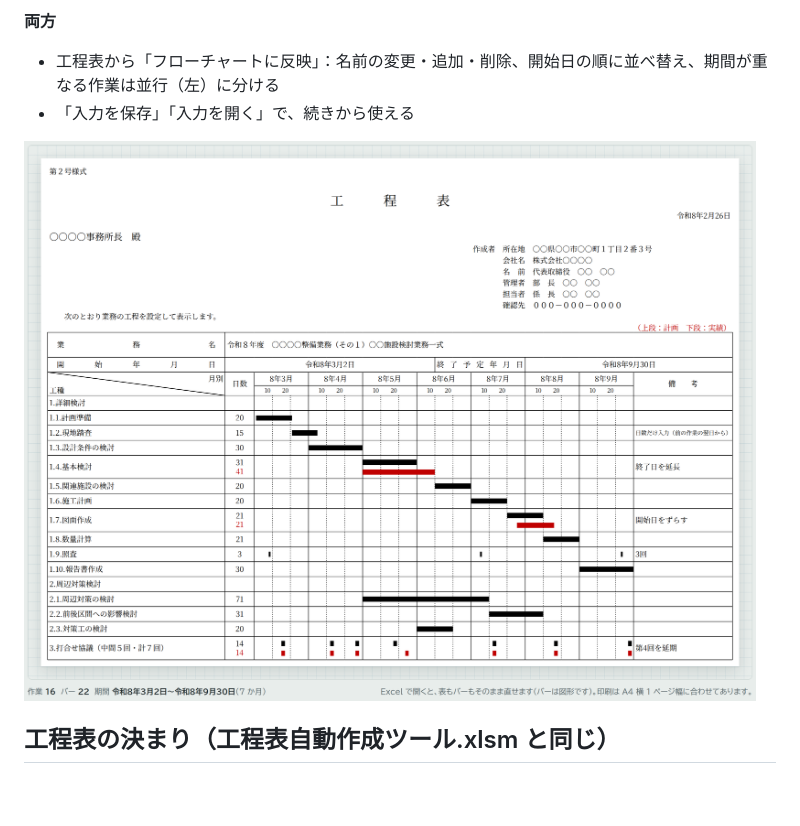
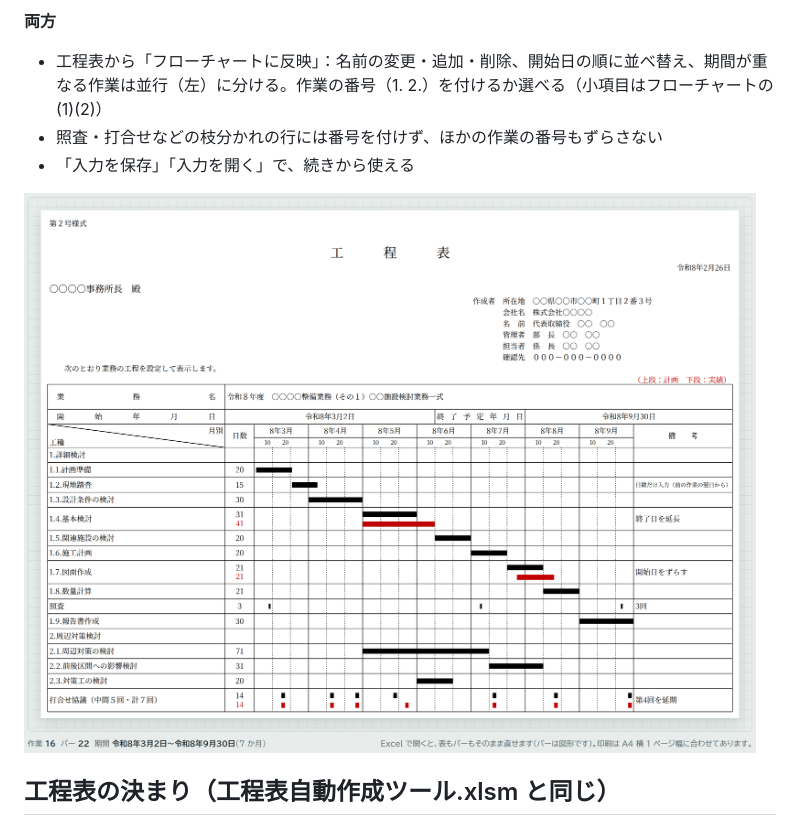
Before and after one commit to yamamotowt08/flowchart-koutei-tool, a Markdown page: README.md, the part around the change. Drawn GitHub-style; pictures changed too: docs/img/p_preview.png; blank space fills up the shorter version.

```diff
--- a/README.md
+++ b/README.md
@@ -51,7 +51,8 @@ EXE は Windows 10・11 に入っている .NET Framework 4.8 と「Microsoft Ed
 ![履行報告書の画面](docs/img/h_chart.png)
 
 **両方**
-- 工程表から「フローチャートに反映」：名前の変更・追加・削除、開始日の順に並べ替え、期間が重なる作業は並行（左）に分ける
+- 工程表から「フローチャートに反映」：名前の変更・追加・削除、開始日の順に並べ替え、期間が重なる作業は並行（左）に分ける。作業の番号（1. 2.）を付けるか選べる（小項目はフローチャートの (1)(2)）
+- 照査・打合せなどの枝分かれの行には番号を付けず、ほかの作業の番号もずらさない
 - 「入力を保存」「入力を開く」で、続きから使える
 
 ![工程表の画面](docs/img/p_preview.png)
```
Also changed, not shown: docs/img/h_items.png, docs/img/p_tasks.png, 5 other files.
